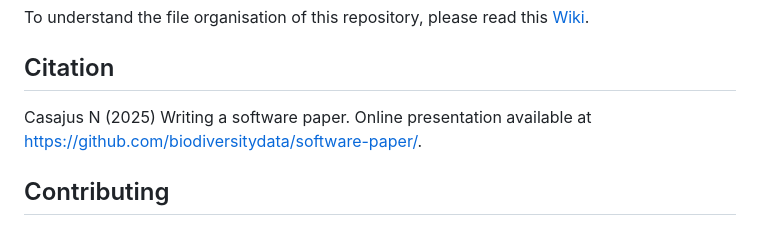
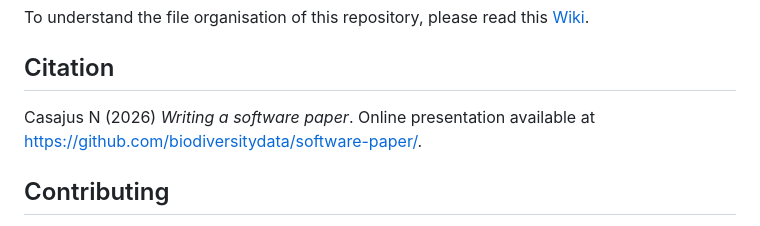
Before and after one commit to biodiversitydata/software-paper, a Markdown page: README.md, the part around the change. Drawn GitHub-style.

```diff
--- a/README.md
+++ b/README.md
@@ -82,7 +82,7 @@ To understand the file organisation of this repository, please read this [Wiki](
 
 ## Citation
 
-Casajus N (2025) Writing a software paper. Online presentation available at <https://github.com/biodiversitydata/software-paper/>.
+Casajus N (2026) _Writing a software paper_. Online presentation available at <https://github.com/biodiversitydata/software-paper/>.
 
 
 ## Contributing
```
